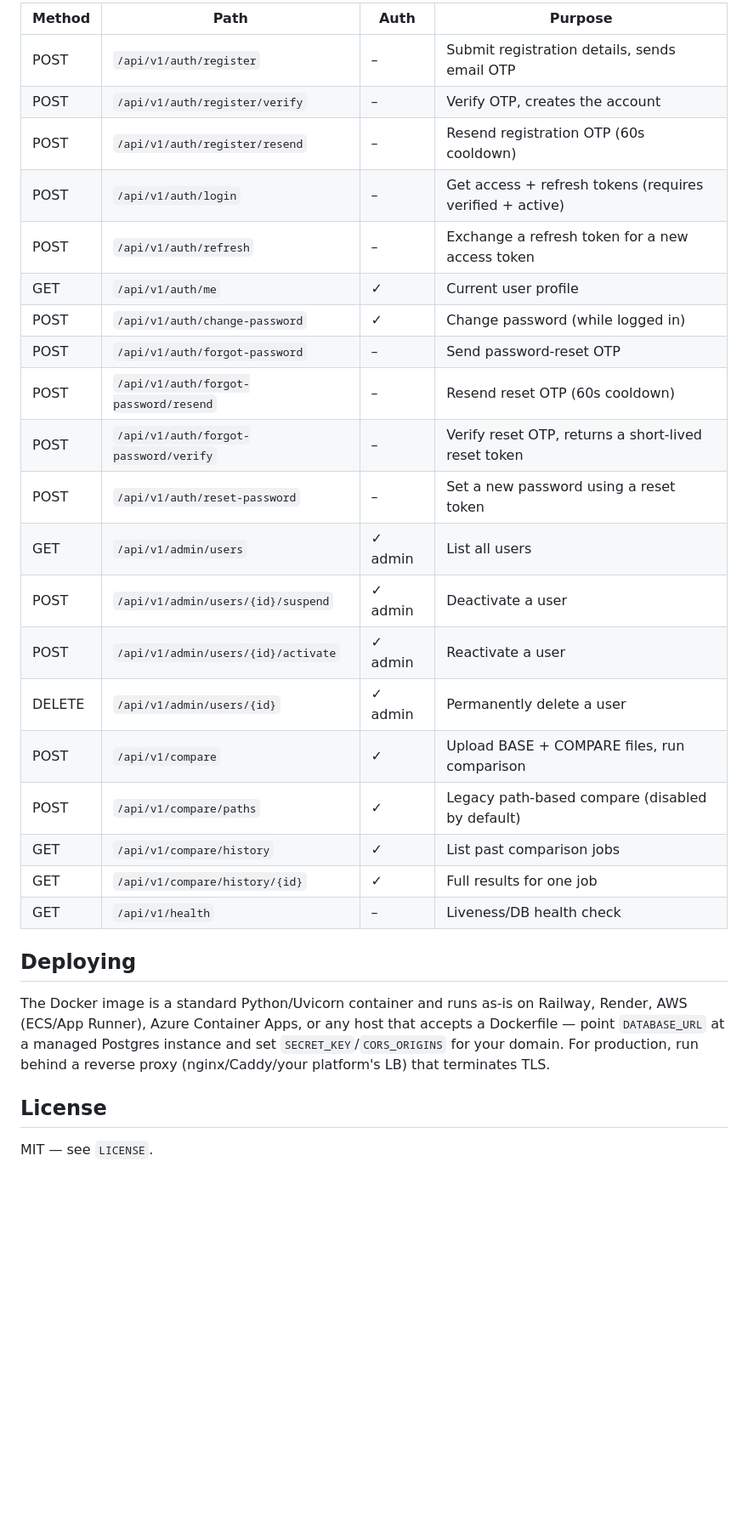
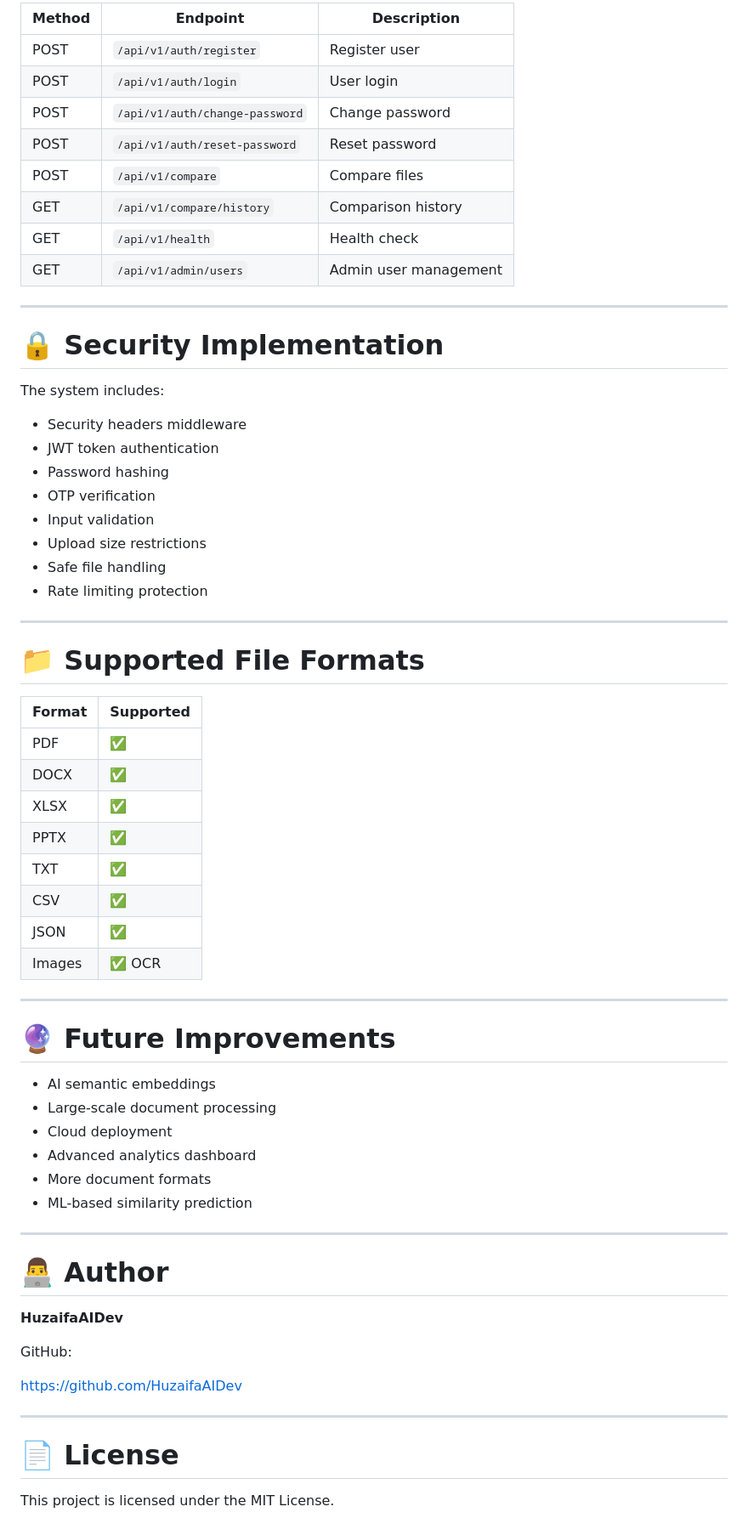
Before and after one commit to HuzaifaAIDev/Same_file_detector, a Markdown page: README.md, the part around one of its changes. Shown at 85% size. Drawn GitHub-style; blank space fills up the shorter version.

Commit message:
Improve README with screenshots and documentation

```diff
--- a/README.md
+++ b/README.md
@@ -220,35 +333,68 @@ See `backend/.env.example` for the full list with defaults. Key ones:
 
-| Method | Path | Auth | Purpose |
-|---|---|---|---|
-| POST | `/api/v1/auth/register` | – | Submit registration details, sends email OTP |
-| POST | `/api/v1/auth/register/verify` | – | Verify OTP, creates the account |
-| POST | `/api/v1/auth/register/resend` | – | Resend registration OTP (60s cooldown) |
-| POST | `/api/v1/auth/login` | – | Get access + refresh tokens (requires verified + active) |
-| POST | `/api/v1/auth/refresh` | – | Exchange a refresh token for a new access token |
-| GET | `/api/v1/auth/me` | ✓ | Current user profile |
-| POST | `/api/v1/auth/change-password` | ✓ | Change password (while logged in) |
-| POST | `/api/v1/auth/forgot-password` | – | Send password-reset OTP |
-| POST | `/api/v1/auth/forgot-password/resend` | – | Resend reset OTP (60s cooldown) |
-| POST | `/api/v1/auth/forgot-password/verify` | – | Verify reset OTP, returns a short-lived reset token |
-| POST | `/api/v1/auth/reset-password` | – | Set a new password using a reset token |
-| GET | `/api/v1/admin/users` | ✓ admin | List all users |
-| POST | `/api/v1/admin/users/{id}/suspend` | ✓ admin | Deactivate a user |
-| POST | `/api/v1/admin/users/{id}/activate` | ✓ admin | Reactivate a user |
-| DELETE | `/api/v1/admin/users/{id}` | ✓ admin | Permanently delete a user |
-| POST | `/api/v1/compare` | ✓ | Upload BASE + COMPARE files, run comparison |
-| POST | `/api/v1/compare/paths` | ✓ | Legacy path-based compare (disabled by default) |
-| GET | `/api/v1/compare/history` | ✓ | List past comparison jobs |
-| GET | `/api/v1/compare/history/{id}` | ✓ | Full results for one job |
-| GET | `/api/v1/health` | – | Liveness/DB health check |
+| Method | Endpoint                       | Description           |
+| ------ | ------------------------------ | --------------------- |
+| POST   | `/api/v1/auth/register`        | Register user         |
+| POST   | `/api/v1/auth/login`           | User login            |
+| POST   | `/api/v1/auth/change-password` | Change password       |
+| POST   | `/api/v1/auth/reset-password`  | Reset password        |
+| POST   | `/api/v1/compare`              | Compare files         |
+| GET    | `/api/v1/compare/history`      | Comparison history    |
+| GET    | `/api/v1/health`               | Health check          |
+| GET    | `/api/v1/admin/users`          | Admin user management |
 
-## Deploying
+---
 
-The Docker image is a standard Python/Uvicorn container and runs as-is on
-Railway, Render, AWS (ECS/App Runner), Azure Container Apps, or any host that
-accepts a Dockerfile — point `DATABASE_URL` at a managed Postgres instance and
-set `SECRET_KEY`/`CORS_ORIGINS` for your domain. For production, run behind a
-reverse proxy (nginx/Caddy/your platform's LB) that terminates TLS.
+# 🔒 Security Implementation
 
-## License
+The system includes:
 
-MIT — see `LICENSE`.
+* Security headers middleware
+* JWT token authentication
+* Password hashing
+* OTP verification
+* Input validation
+* Upload size restrictions
+* Safe file handling
+* Rate limiting protection
+
+---
+
+# 📁 Supported File Formats
+
+| Format | Supported |
+| ------ | --------- |
+| PDF    | ✅         |
+| DOCX   | ✅         |
+| XLSX   | ✅         |
+| PPTX   | ✅         |
+| TXT    | ✅         |
+| CSV    | ✅         |
+| JSON   | ✅         |
+| Images | ✅ OCR     |
+
+---
+
+# 🔮 Future Improvements
+
+* AI semantic embeddings
+* Large-scale document processing
+* Cloud deployment
+* Advanced analytics dashboard
+* More document formats
+* ML-based similarity prediction
+
+---
+
+# 👨‍💻 Author
+
+**HuzaifaAIDev**
+
+GitHub:
+
+https://github.com/HuzaifaAIDev
+
+---
+
+# 📄 License
+
+This project is licensed under the MIT License.
```
Also changed, not shown: other parts of README.md (+291 -178 lines).
